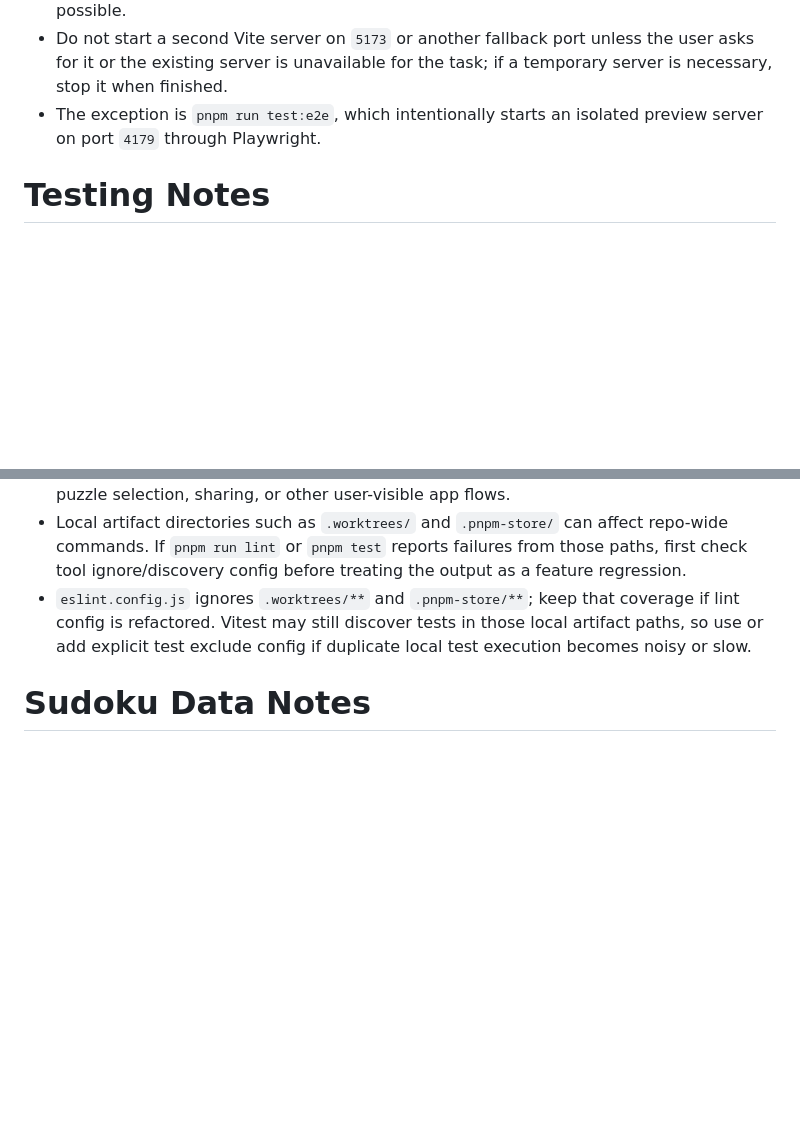
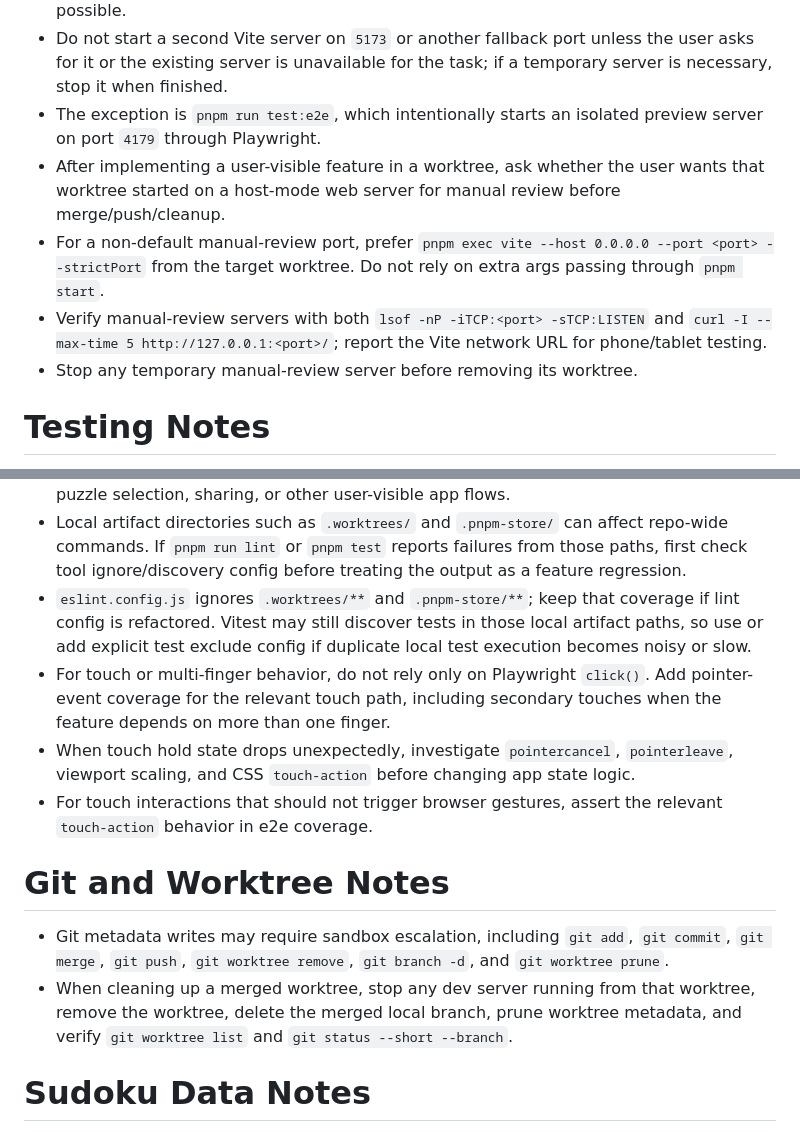
Before and after one commit to slpixe/sudoku, a Markdown page: AGENTS.md, 2 parts joined by grey strips. Drawn GitHub-style; blank space fills up the shorter version.

Commit message:
docs: record worktree review workflow

```diff
--- a/AGENTS.md
+++ b/AGENTS.md
@@ -36,6 +36,10 @@ This project is a React, TypeScript, Vite, and Tailwind Sudoku web app based on
 - Before starting a dev or preview server for browser/manual checks, check whether the user already has one running, commonly at `http://localhost:3000`, and reuse it when possible.
 - Do not start a second Vite server on `5173` or another fallback port unless the user asks for it or the existing server is unavailable for the task; if a temporary server is necessary, stop it when finished.
 - The exception is `pnpm run test:e2e`, which intentionally starts an isolated preview server on port `4179` through Playwright.
+- After implementing a user-visible feature in a worktree, ask whether the user wants that worktree started on a host-mode web server for manual review before merge/push/cleanup.
+- For a non-default manual-review port, prefer `pnpm exec vite --host 0.0.0.0 --port <port> --strictPort` from the target worktree. Do not rely on extra args passing through `pnpm start`.
+- Verify manual-review servers with both `lsof -nP -iTCP:<port> -sTCP:LISTEN` and `curl -I --max-time 5 http://127.0.0.1:<port>/`; report the Vite network URL for phone/tablet testing.
+- Stop any temporary manual-review server before removing its worktree.
 
 # Testing Notes
 
@@ -46,6 +50,14 @@ This project is a React, TypeScript, Vite, and Tailwind Sudoku web app based on
 - Run `pnpm run test:e2e` after changes that affect routing, game interactions, persistence, puzzle selection, sharing, or other user-visible app flows.
 - Local artifact directories such as `.worktrees/` and `.pnpm-store/` can affect repo-wide commands. If `pnpm run lint` or `pnpm test` reports failures from those paths, first check tool ignore/discovery config before treating the output as a feature regression.
 - `eslint.config.js` ignores `.worktrees/**` and `.pnpm-store/**`; keep that coverage if lint config is refactored. Vitest may still discover tests in those local artifact paths, so use or add explicit test exclude config if duplicate local test execution becomes noisy or slow.
+- For touch or multi-finger behavior, do not rely only on Playwright `click()`. Add pointer-event coverage for the relevant touch path, including secondary touches when the feature depends on more than one finger.
+- When touch hold state drops unexpectedly, investigate `pointercancel`, `pointerleave`, viewport scaling, and CSS `touch-action` before changing app state logic.
+- For touch interactions that should not trigger browser gestures, assert the relevant `touch-action` behavior in e2e coverage.
+
+# Git and Worktree Notes
+
+- Git metadata writes may require sandbox escalation, including `git add`, `git commit`, `git merge`, `git push`, `git worktree remove`, `git branch -d`, and `git worktree prune`.
+- When cleaning up a merged worktree, stop any dev server running from that worktree, remove the worktree, delete the merged local branch, prune worktree metadata, and verify `git worktree list` and `git status --short --branch`.
 
 # Sudoku Data Notes
 
```
